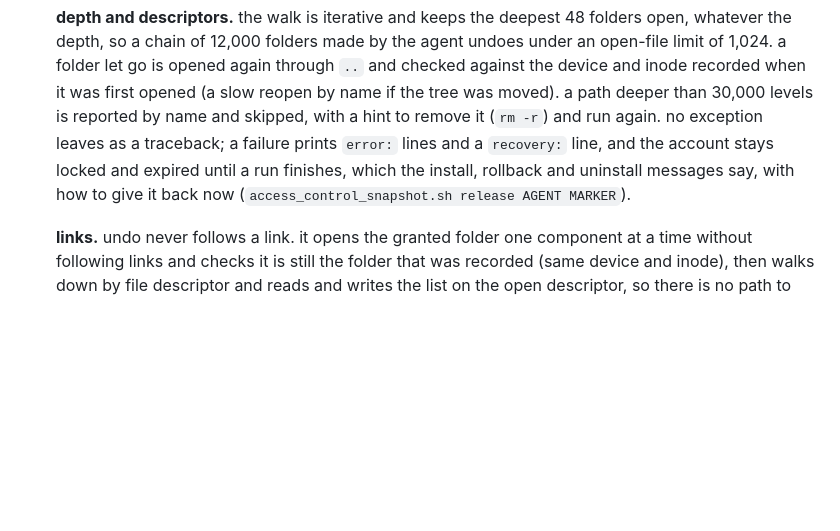
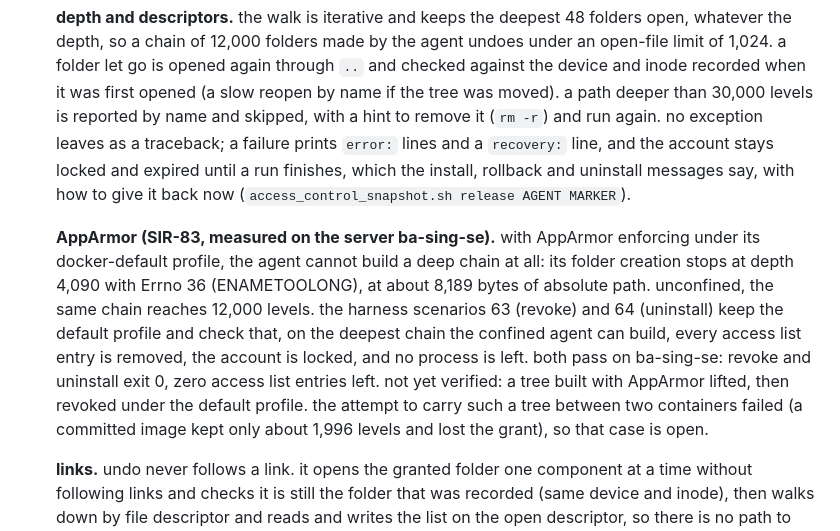
Before and after one commit to Joesirven/sirven, a Markdown page: docs/PERMISSIONS.md, the part around the change. Rendered like a GitHub page; blank space fills up the shorter version.

Commit message:
docs: AppArmor and the deep tree, measured on ba-sing-se (SIR-83)
With AppArmor enforcing under docker-default, the confined agent's folder creation stops at depth 4,090 with Errno 36 (about 8,189 bytes of path); unconfined it reaches 12,000. Scenarios 63 and 64 check that revoke and uninstall clear the deepest confined tree and lock the account; both pass. A tree built with AppArmor lifted and revoked under it is not yet verified.

Co-Authored-By: Claude Haiku 5.5 <noreply@anthropic.com>

```diff
--- a/docs/PERMISSIONS.md
+++ b/docs/PERMISSIONS.md
@@ -309,6 +309,15 @@ the kill switch reads it to know what to remove.
   finishes, which the install, rollback and uninstall messages say, with how to give it back now
   (`access_control_snapshot.sh release AGENT MARKER`).
 
+  **AppArmor (SIR-83, measured on the server ba-sing-se).** with AppArmor enforcing under its docker-default
+  profile, the agent cannot build a deep chain at all: its folder creation stops at depth 4,090 with Errno 36
+  (ENAMETOOLONG), at about 8,189 bytes of absolute path. unconfined, the same chain reaches 12,000 levels. the
+  harness scenarios 63 (revoke) and 64 (uninstall) keep the default profile and check that, on the deepest chain
+  the confined agent can build, every access list entry is removed, the account is locked, and no process is left.
+  both pass on ba-sing-se: revoke and uninstall exit 0, zero access list entries left. not yet verified: a tree
+  built with AppArmor lifted, then revoked under the default profile. the attempt to carry such a tree between two
+  containers failed (a committed image kept only about 1,996 levels and lost the grant), so that case is open.
+
   **links.** undo never follows a link. it opens the granted folder one component at a time without
   following links and checks it is still the folder that was recorded (same device and inode),
   then walks down by file descriptor and reads and writes the list on the open descriptor, so there is
```
